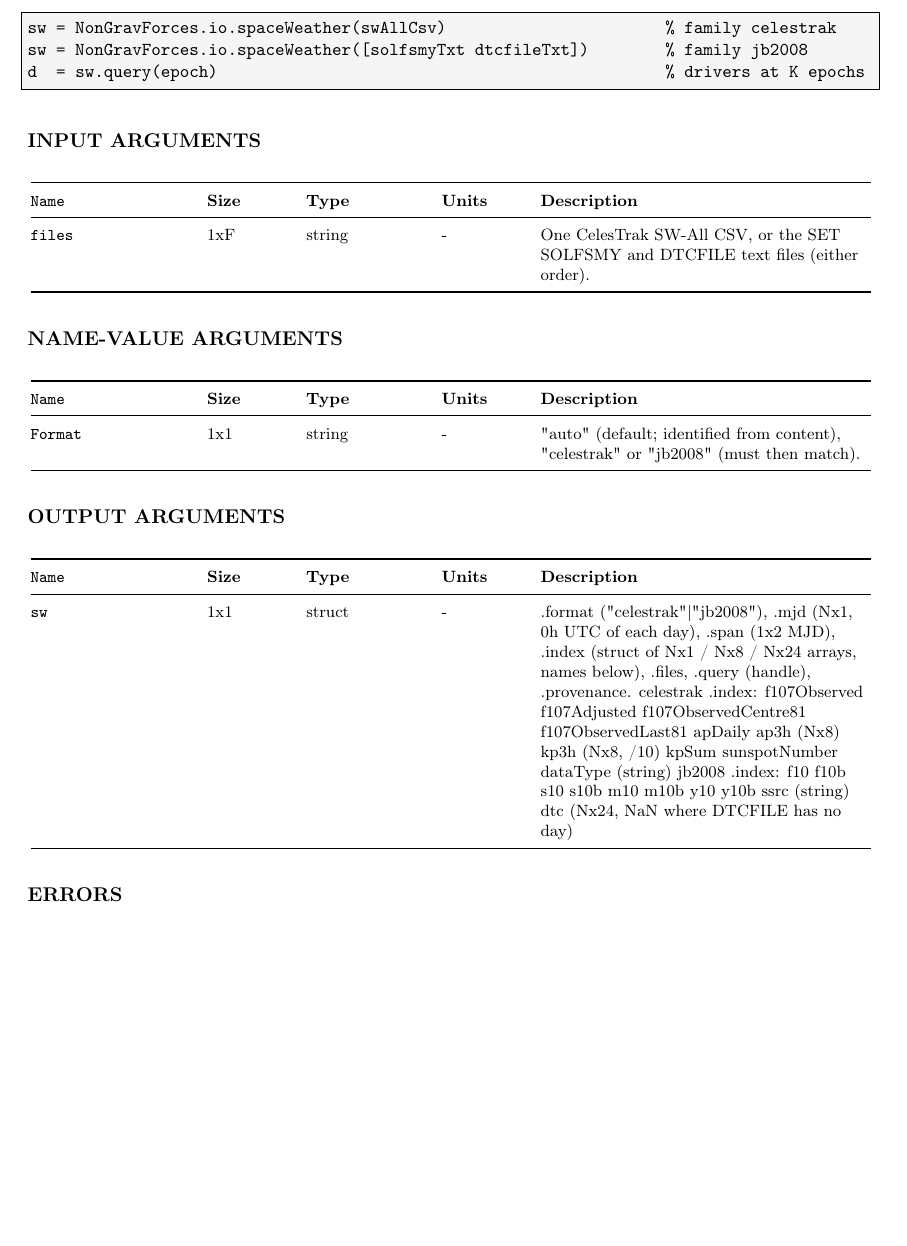
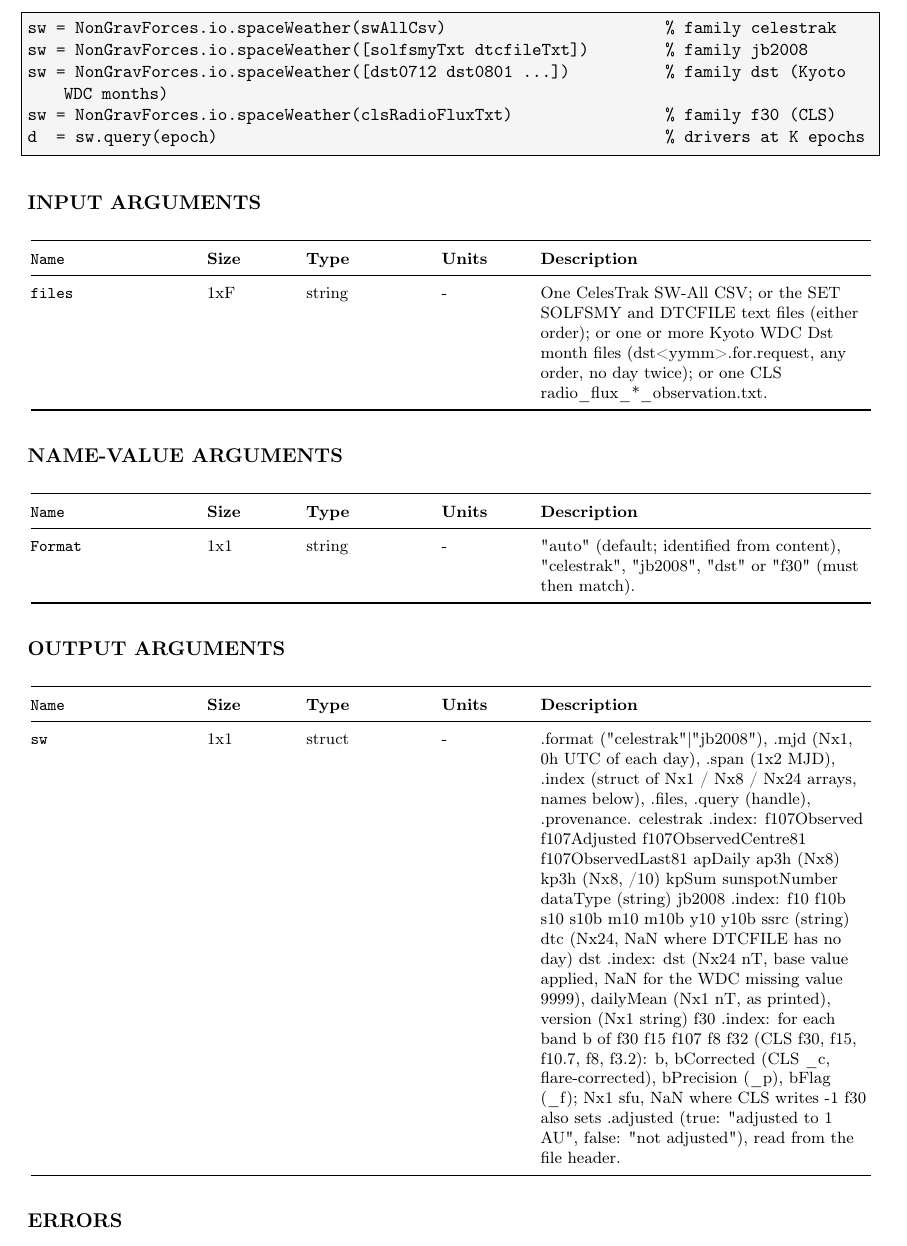
Before and after one commit to astrobayer/NonGravForces, a LaTeX thesis (doc/src/NonGravForces_UserGuide.tex, which reads doc/src/api_generated.tex): part of page 51 of 113, cut so that both start at the same text, the shorter picture padded with empty space. Compiled offline with pdfLaTeX.

Commit message:
io.spaceWeather reads Kyoto Dst and CLS F30 (O-9); TU Graz's forces are modelled
io.spaceWeather gains two families, identified from the file content
like the others and never merged into them:

- "dst": one or more Kyoto WDC month files (fixed WDC columns: base,
  24 hourly values, daily mean; 9999 -> refused at query). query gives
  the hourly Dst of the UTC hour containing the epoch (Kyoto's hour k
  covers [k-1, k) UT) and the record's version columns.
- "f30": one CLS radio_flux_*_observation.txt (columns from its header,
  -1 missing, cont_day checked against the date, .adjusted from the
  header). query gives F30 of the day, of the day before, its 81-day
  centred mean and the CLS flag; no model lag is applied.

Six tests in tNgfIo (all seven categories with the existing speed test):
the raw text as oracle, and the 81-day means against exact rationals
from an independent Python Fraction sum. Predicted gate: 444 + 6 = 450.

Owner, 2026-10-26: TU Graz's nonConservativeForces are MODELLED. HANDOVER
O-19 and Part I, data/samples/README and CLAUDE.md record it: they are
GROOPS model output for the real days, the comparison O-19 asks for is
still to write.

Co-Authored-By: Claude Opus 5.5 <noreply@anthropic.com>
Claude-Session: https://claude.ai/code/session_01GhkM8PB9CvuDvM8QWdmYrF

```diff
--- a/doc/src/api_generated.tex
+++ b/doc/src/api_generated.tex
@@ -941,6 +941,8 @@ mass & 1x1 & struct & - & .kind ("constant"\textbar{}"mas1b"), .satellite, .valu
 \begin{lstlisting}
 sw = NonGravForces.io.spaceWeather(swAllCsv)                       % family celestrak
 sw = NonGravForces.io.spaceWeather([solfsmyTxt dtcfileTxt])        % family jb2008
+sw = NonGravForces.io.spaceWeather([dst0712 dst0801 ...])          % family dst (Kyoto WDC months)
+sw = NonGravForces.io.spaceWeather(clsRadioFluxTxt)                % family f30 (CLS)
 d  = sw.query(epoch)                                               % drivers at K epochs
 \end{lstlisting}
 
@@ -958,41 +960,41 @@ d  = sw.query(epoch)                                               % drivers at
 \endfoot
 \bottomrule
 \endlastfoot
-files & 1xF & string & - & One CelesTrak SW-All CSV, or the SET SOLFSMY and DTCFILE text files (either order). \\
-\end{longtable}
-
-\subsubsection*{NAME-VALUE ARGUMENTS}
-\begin{longtable}{@{}>{\footnotesize\raggedright\arraybackslash\ttfamily}p{3.00cm}>{\footnotesize\raggedright\arraybackslash}p{1.50cm}>{\footnotesize\raggedright\arraybackslash}p{2.20cm}>{\footnotesize\raggedright\arraybackslash}p{1.50cm}>{\footnotesize\raggedright\arraybackslash}p{6.40cm}@{}}
-\toprule
-{\footnotesize\textbf{Name}} & {\footnotesize\textbf{Size}} & {\footnotesize\textbf{Type}} & {\footnotesize\textbf{Units}} & {\footnotesize\textbf{Description}} \\
-\midrule
-\endfirsthead
-\toprule
-{\footnotesize\textbf{Name}} & {\footnotesize\textbf{Size}} & {\footnotesize\textbf{Type}} & {\footnotesize\textbf{Units}} & {\footnotesize\textbf{Description}} \\
-\midrule
-\endhead
-\midrule
-\endfoot
-\bottomrule
-\endlastfoot
-Format & 1x1 & string & - & "auto" (default; identified from content), "celestrak" or "jb2008" (must then match). \\
-\end{longtable}
-
-\subsubsection*{OUTPUT ARGUMENTS}
-\begin{longtable}{@{}>{\footnotesize\raggedright\arraybackslash\ttfamily}p{3.00cm}>{\footnotesize\raggedright\arraybackslash}p{1.50cm}>{\footnotesize\raggedright\arraybackslash}p{2.20cm}>{\footnotesize\raggedright\arraybackslash}p{1.50cm}>{\footnotesize\raggedright\arraybackslash}p{6.40cm}@{}}
-\toprule
-{\footnotesize\textbf{Name}} & {\footnotesize\textbf{Size}} & {\footnotesize\textbf{Type}} & {\footnotesize\textbf{Units}} & {\footnotesize\textbf{Description}} \\
-\midrule
-\endfirsthead
-\toprule
-{\footnotesize\textbf{Name}} & {\footnotesize\textbf{Size}} & {\footnotesize\textbf{Type}} & {\footnotesize\textbf{Units}} & {\footnotesize\textbf{Description}} \\
-\midrule
-\endhead
-\midrule
-\endfoot
-\bottomrule
-\endlastfoot
-sw & 1x1 & struct & - & .format ("celestrak"\textbar{}"jb2008"), .mjd (Nx1, 0h UTC of each day), .span (1x2 MJD), .index (struct of Nx1 / Nx8 / Nx24 arrays, names below), .files, .query (handle), .provenance. celestrak .index: f107Observed f107Adjusted f107ObservedCentre81 f107ObservedLast81 apDaily ap3h (Nx8) kp3h (Nx8, /10) kpSum sunspotNumber dataType (string) jb2008 .index: f10 f10b s10 s10b m10 m10b y10 y10b ssrc (string) dtc (Nx24, NaN where DTCFILE has no day) \\
+files & 1xF & string & - & One CelesTrak SW-All CSV; or the SET SOLFSMY and DTCFILE text files (either order); or one or more Kyoto WDC Dst month files (dst\textless{}yymm\textgreater{}.for.request, any order, no day twice); or one CLS radio\_flux\_*\_observation.txt. \\
+\end{longtable}
+
+\subsubsection*{NAME-VALUE ARGUMENTS}
+\begin{longtable}{@{}>{\footnotesize\raggedright\arraybackslash\ttfamily}p{3.00cm}>{\footnotesize\raggedright\arraybackslash}p{1.50cm}>{\footnotesize\raggedright\arraybackslash}p{2.20cm}>{\footnotesize\raggedright\arraybackslash}p{1.50cm}>{\footnotesize\raggedright\arraybackslash}p{6.40cm}@{}}
+\toprule
+{\footnotesize\textbf{Name}} & {\footnotesize\textbf{Size}} & {\footnotesize\textbf{Type}} & {\footnotesize\textbf{Units}} & {\footnotesize\textbf{Description}} \\
+\midrule
+\endfirsthead
+\toprule
+{\footnotesize\textbf{Name}} & {\footnotesize\textbf{Size}} & {\footnotesize\textbf{Type}} & {\footnotesize\textbf{Units}} & {\footnotesize\textbf{Description}} \\
+\midrule
+\endhead
+\midrule
+\endfoot
+\bottomrule
+\endlastfoot
+Format & 1x1 & string & - & "auto" (default; identified from content), "celestrak", "jb2008", "dst" or "f30" (must then match). \\
+\end{longtable}
+
+\subsubsection*{OUTPUT ARGUMENTS}
+\begin{longtable}{@{}>{\footnotesize\raggedright\arraybackslash\ttfamily}p{3.00cm}>{\footnotesize\raggedright\arraybackslash}p{1.50cm}>{\footnotesize\raggedright\arraybackslash}p{2.20cm}>{\footnotesize\raggedright\arraybackslash}p{1.50cm}>{\footnotesize\raggedright\arraybackslash}p{6.40cm}@{}}
+\toprule
+{\footnotesize\textbf{Name}} & {\footnotesize\textbf{Size}} & {\footnotesize\textbf{Type}} & {\footnotesize\textbf{Units}} & {\footnotesize\textbf{Description}} \\
+\midrule
+\endfirsthead
+\toprule
+{\footnotesize\textbf{Name}} & {\footnotesize\textbf{Size}} & {\footnotesize\textbf{Type}} & {\footnotesize\textbf{Units}} & {\footnotesize\textbf{Description}} \\
+\midrule
+\endhead
+\midrule
+\endfoot
+\bottomrule
+\endlastfoot
+sw & 1x1 & struct & - & .format ("celestrak"\textbar{}"jb2008"), .mjd (Nx1, 0h UTC of each day), .span (1x2 MJD), .index (struct of Nx1 / Nx8 / Nx24 arrays, names below), .files, .query (handle), .provenance. celestrak .index: f107Observed f107Adjusted f107ObservedCentre81 f107ObservedLast81 apDaily ap3h (Nx8) kp3h (Nx8, /10) kpSum sunspotNumber dataType (string) jb2008 .index: f10 f10b s10 s10b m10 m10b y10 y10b ssrc (string) dtc (Nx24, NaN where DTCFILE has no day) dst .index: dst (Nx24 nT, base value applied, NaN for the WDC missing value 9999), dailyMean (Nx1 nT, as printed), version (Nx1 string) f30 .index: for each band b of f30 f15 f107 f8 f32 (CLS f30, f15, f10.7, f8, f3.2): b, bCorrected (CLS \_c, flare-corrected), bPrecision (\_p), bFlag (\_f); Nx1 sfu, NaN where CLS writes -1 f30 also sets .adjusted (true: "adjusted to 1 AU", false: "not adjusted"), read from the file header. \\
 \end{longtable}
 
 \subsubsection*{ERRORS}
```
Also changed, not shown: CLAUDE.md (+1 -1 lines), HANDOVER.md (+3 -2 lines), data/samples/README.md, data/spaceweather/README.md, doc/src/api_generated.tex (4 more changed lines), 2 other files.
